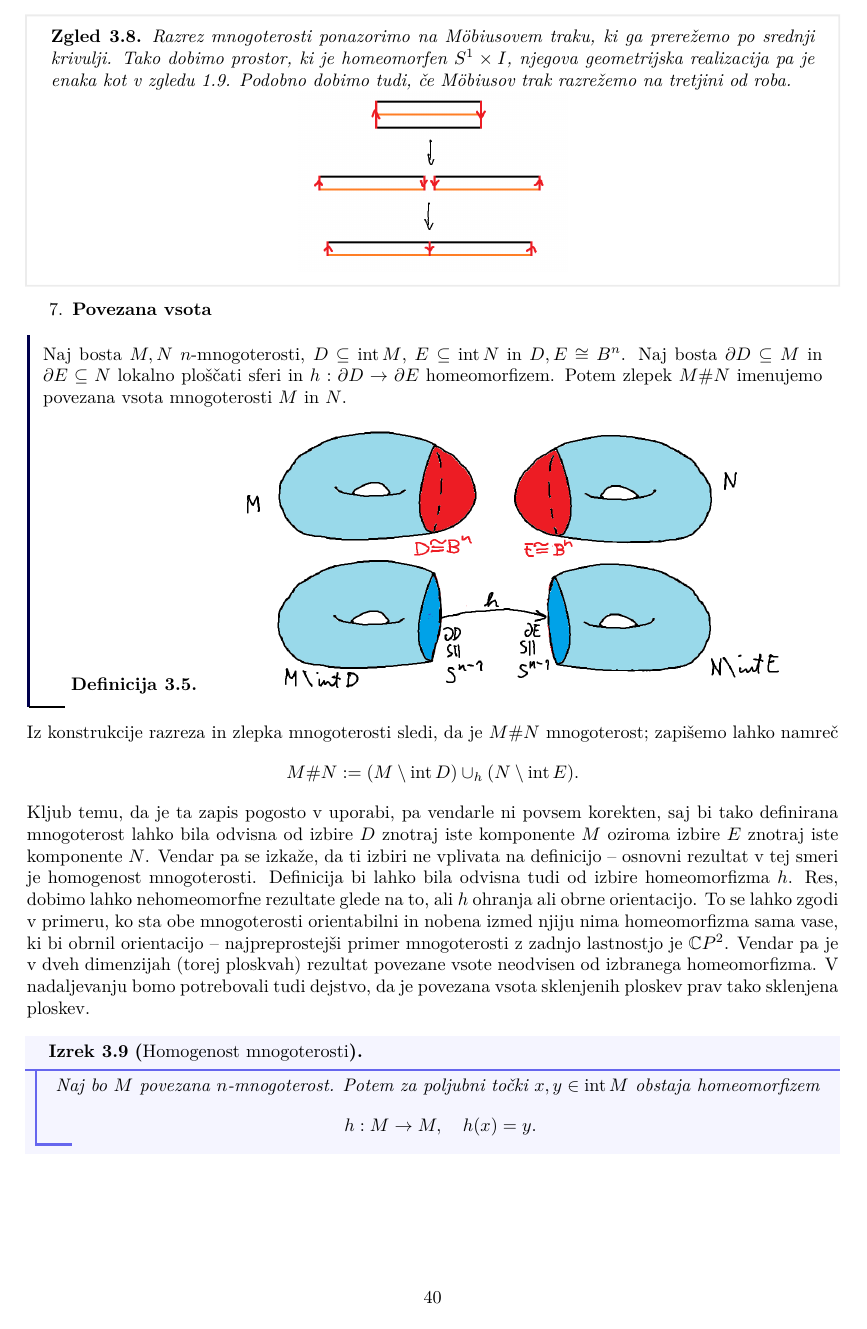
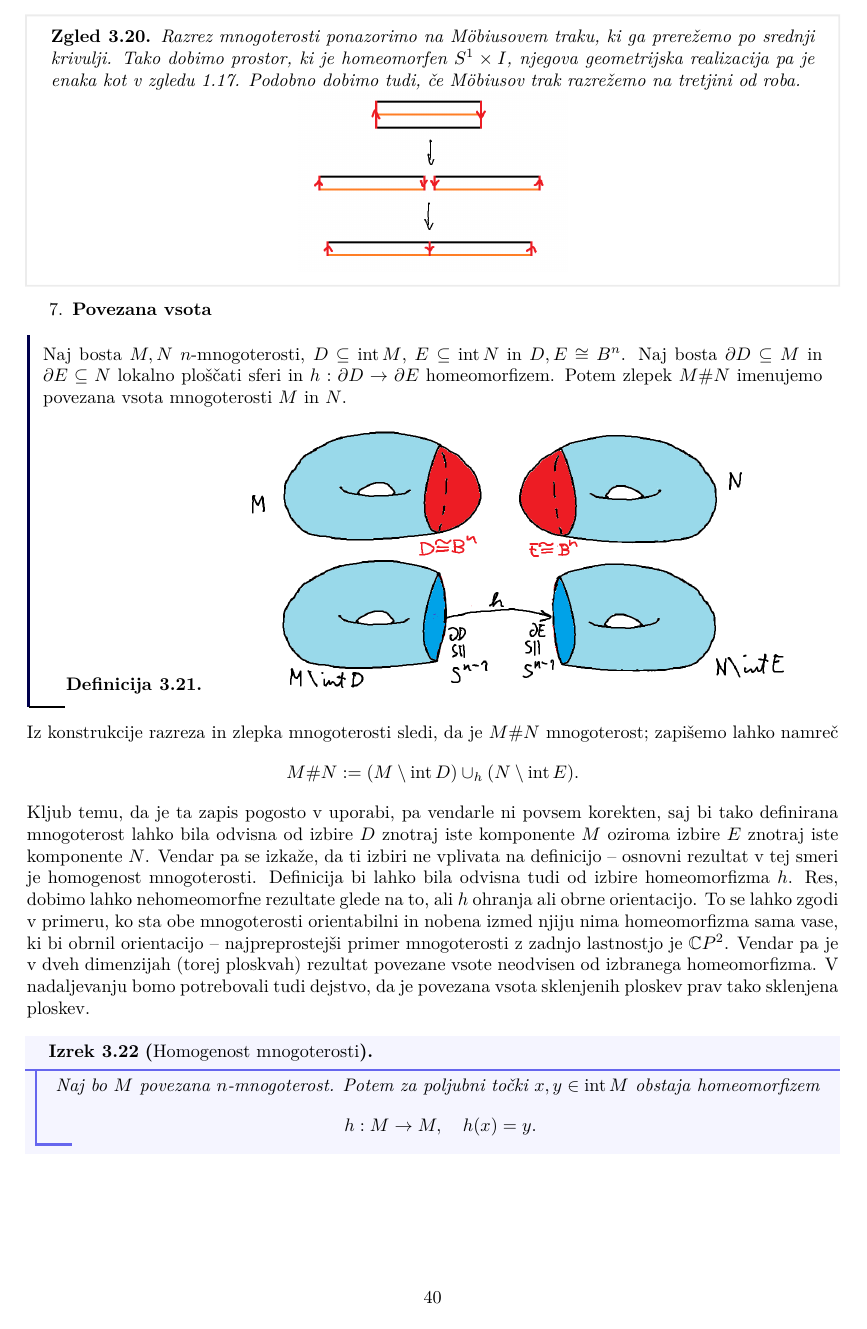
Before and after one commit to GalAntonGorse/Uvod-v-geometrijsko-topologijo, a LaTeX document (Zapiski/ugtzapiski.tex): page 40 of 49. Compiled offline with pdfLaTeX.

Commit message:
Spremenil oštevilčenje

```diff
--- a/Zapiski/ugtzapiski.tex
+++ b/Zapiski/ugtzapiski.tex
@@ -102,7 +102,7 @@
 }
 
 {\theoremstyle{definition}
-\newtheorem{defi}{Definicija}[section]
+\newtheorem{defi}[izr]{Definicija}
 \newtheorem{aksiom}{Aksiom}[section]
 }
 
@@ -142,7 +142,7 @@
 \newtheorem*{opomba}{Opomba}
 }
 
-\newtheorem{zgled}{Zgled}[section]
+\newtheorem{zgled}[izr]{Zgled}
 \tcolorboxenvironment{zgled}{%
   enhanced jigsaw,
   boxrule=-1pt,
```
Also changed, not shown: Zapiski/ugtzapiski.pdf, 5 other files.
